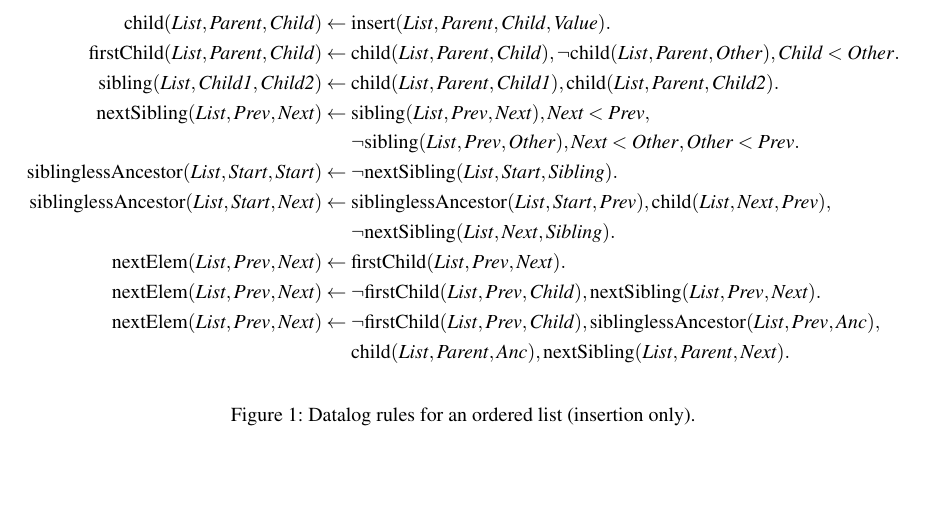
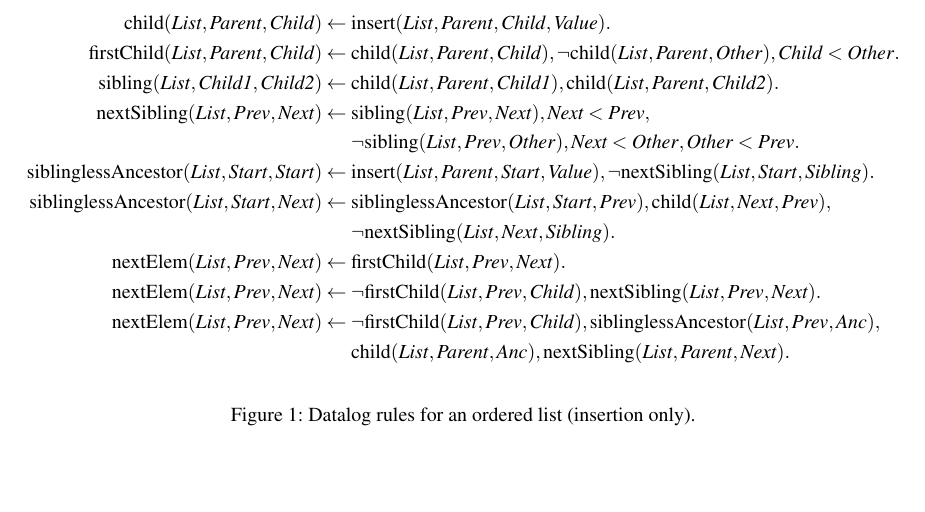
Before and after one commit to trvedata/opsets, a LaTeX problem sheet (opsets.tex): part of page 2 of 2, cut so that both start at the same text. Compiled offline with pdfLaTeX.

Commit message:
Add range restriction

```diff
--- a/opsets.tex
+++ b/opsets.tex
@@ -45,6 +45,7 @@
     \mathit{Other} < \mathit{Prev}.
 \\
     \mathrm{siblinglessAncestor}(\mathit{List}, \mathit{Start}, \mathit{Start}) \leftarrow\; &
+    \mathrm{insert}(\mathit{List}, \mathit{Parent}, \mathit{Start}, \mathit{Value}),
     \neg\mathrm{nextSibling}(\mathit{List}, \mathit{Start}, \mathit{Sibling}).
 \\
     \mathrm{siblinglessAncestor}(\mathit{List}, \mathit{Start}, \mathit{Next}) \leftarrow\; &
```
